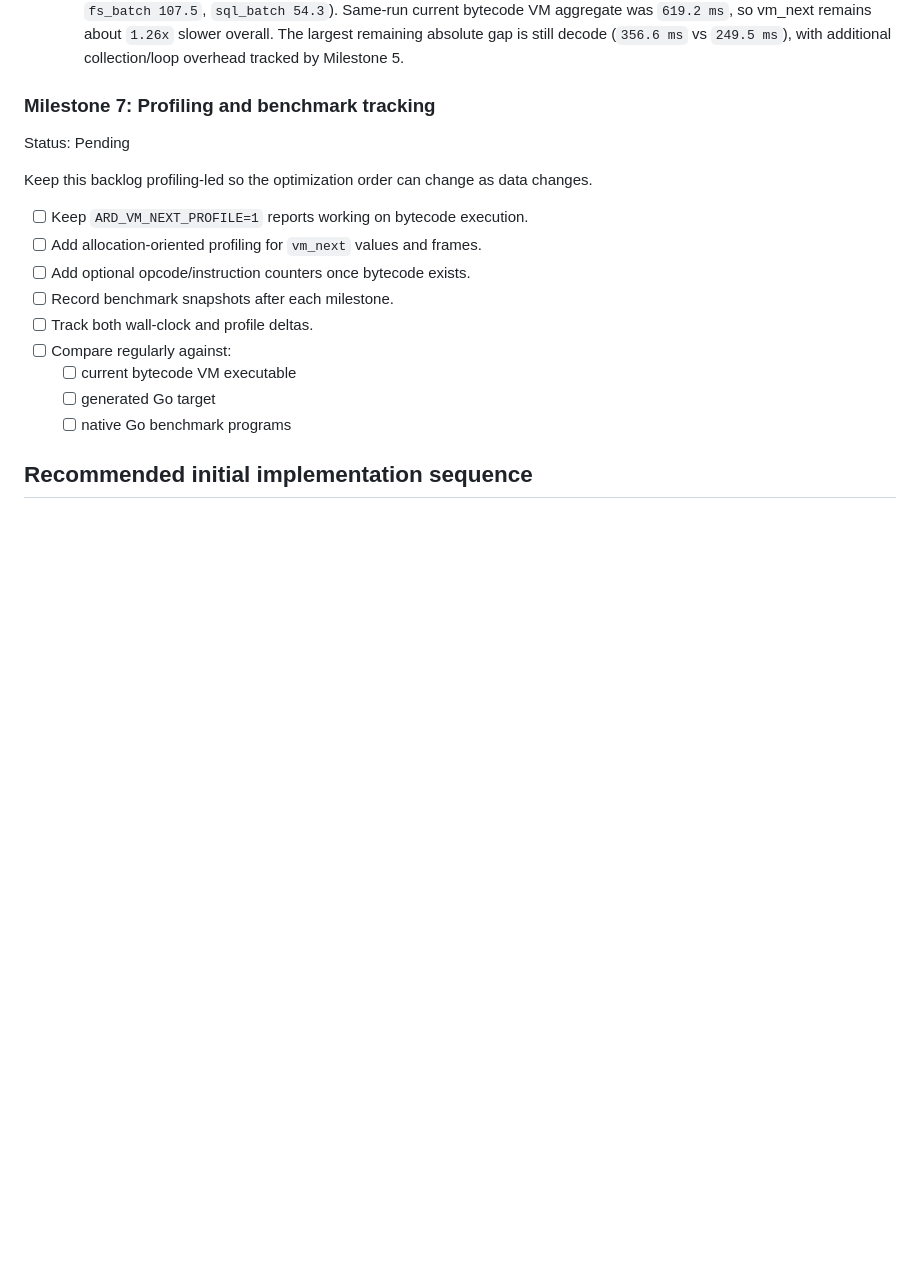
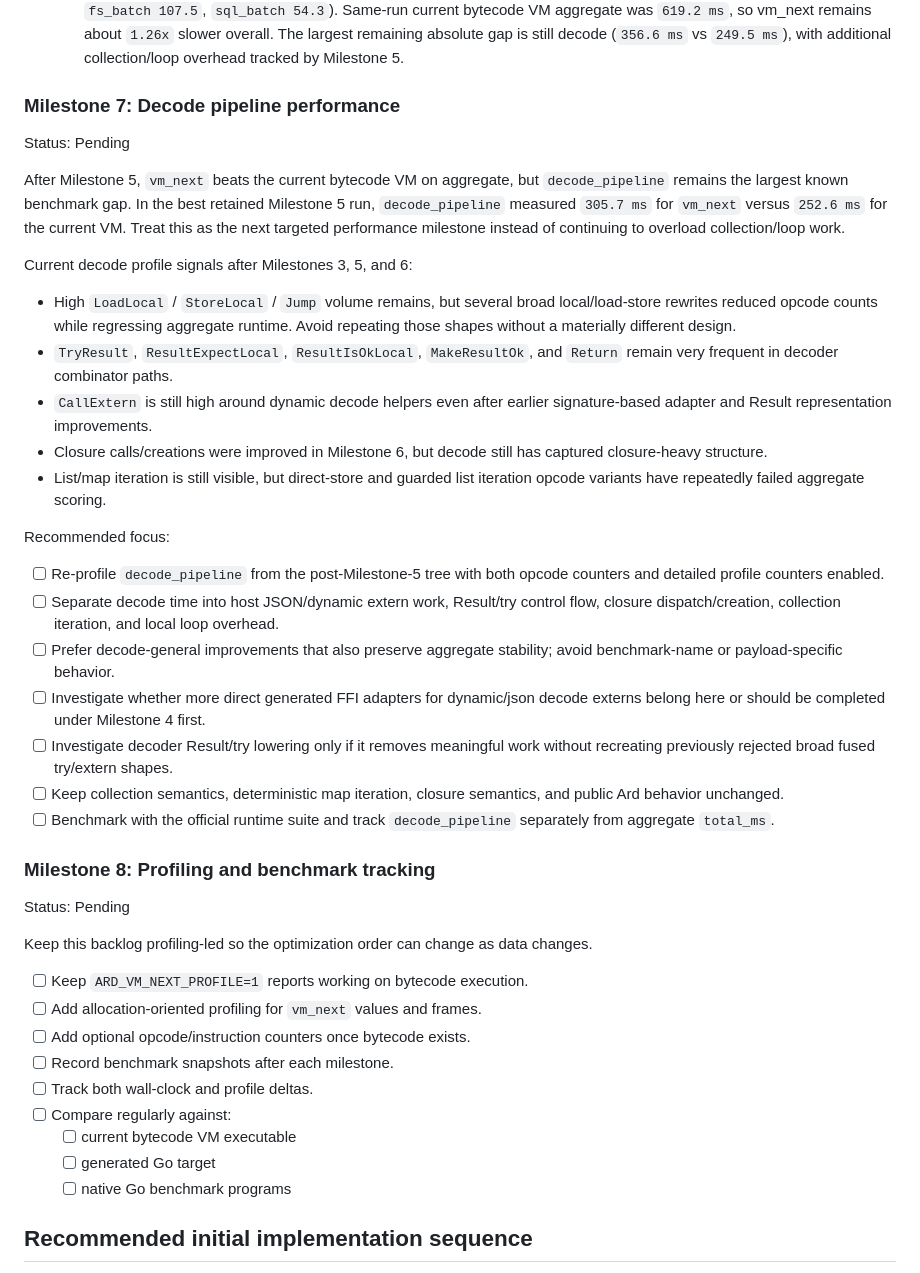
Before and after one commit to akonwi/ard, a Markdown page: backlog/vm-next-execution-performance.md, the part around one of its changes. Rendered like a GitHub page; blank space fills up the shorter version.

```diff
--- a/backlog/vm-next-execution-performance.md
+++ b/backlog/vm-next-execution-performance.md
@@ -622,7 +639,49 @@ closing speculative hoisting/trait/fiber items with profiling-backed rationale.
     remaining absolute gap is still decode (`356.6 ms` vs `249.5 ms`), with
     additional collection/loop overhead tracked by Milestone 5.
 
-### Milestone 7: Profiling and benchmark tracking
+### Milestone 7: Decode pipeline performance
+
+Status: Pending
+
+After Milestone 5, `vm_next` beats the current bytecode VM on aggregate, but
+`decode_pipeline` remains the largest known benchmark gap. In the best retained
+Milestone 5 run, `decode_pipeline` measured `305.7 ms` for `vm_next` versus
+`252.6 ms` for the current VM. Treat this as the next targeted performance
+milestone instead of continuing to overload collection/loop work.
+
+Current decode profile signals after Milestones 3, 5, and 6:
+
+- High `LoadLocal` / `StoreLocal` / `Jump` volume remains, but several broad
+  local/load-store rewrites reduced opcode counts while regressing aggregate
+  runtime. Avoid repeating those shapes without a materially different design.
+- `TryResult`, `ResultExpectLocal`, `ResultIsOkLocal`, `MakeResultOk`, and
+  `Return` remain very frequent in decoder combinator paths.
+- `CallExtern` is still high around dynamic decode helpers even after earlier
+  signature-based adapter and Result representation improvements.
+- Closure calls/creations were improved in Milestone 6, but decode still has
+  captured closure-heavy structure.
+- List/map iteration is still visible, but direct-store and guarded list
+  iteration opcode variants have repeatedly failed aggregate scoring.
+
+Recommended focus:
+
+- [ ] Re-profile `decode_pipeline` from the post-Milestone-5 tree with both
+  opcode counters and detailed profile counters enabled.
+- [ ] Separate decode time into host JSON/dynamic extern work, Result/try
+  control flow, closure dispatch/creation, collection iteration, and local loop
+  overhead.
+- [ ] Prefer decode-general improvements that also preserve aggregate stability;
+  avoid benchmark-name or payload-specific behavior.
+- [ ] Investigate whether more direct generated FFI adapters for dynamic/json
+  decode externs belong here or should be completed under Milestone 4 first.
+- [ ] Investigate decoder Result/try lowering only if it removes meaningful work
+  without recreating previously rejected broad fused try/extern shapes.
+- [ ] Keep collection semantics, deterministic map iteration, closure semantics,
+  and public Ard behavior unchanged.
+- [ ] Benchmark with the official runtime suite and track `decode_pipeline`
+  separately from aggregate `total_ms`.
+
+### Milestone 8: Profiling and benchmark tracking
 
 Status: Pending
 
```
Also changed, not shown: other parts of backlog/vm-next-execution-performance.md (+73 -31 lines).
